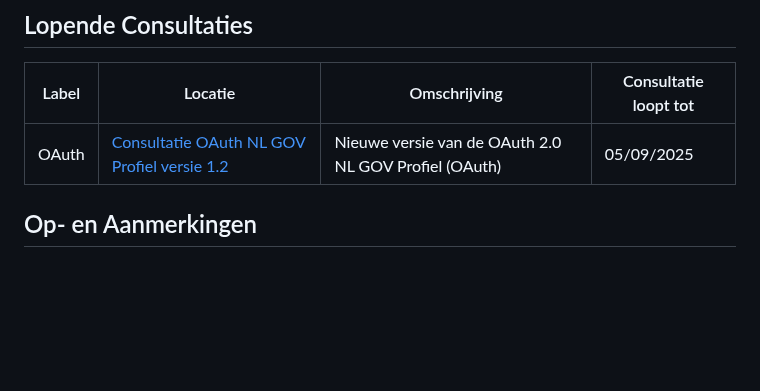
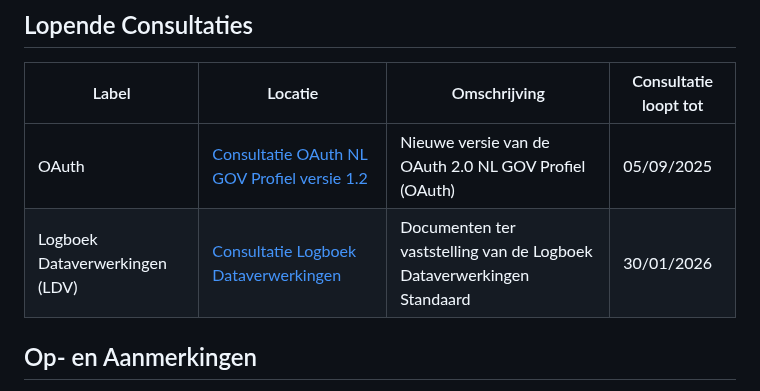
Before and after one commit to Logius-standaarden/Openbare-Consultaties, a Markdown page: README.md, the part around the change. Drawn GitHub-style; blank space fills up the shorter version.

Commit message:
Add Logboek Dataverwerkingen consultation details

```diff
--- a/README.md
+++ b/README.md
@@ -5,6 +5,7 @@
 | Label | Locatie | Omschrijving | Consultatie loopt tot |
 |---|---|---|---|
 | OAuth | [Consultatie OAuth NL GOV Profiel versie 1.2](https://github.com/Logius-standaarden/Openbare-Consultaties/blob/master/2025-07-25%20OAuth%20v1.2/README.md)| Nieuwe versie van de OAuth 2.0 NL GOV Profiel (OAuth) | 05/09/2025 |
+| Logboek Dataverwerkingen (LDV) | [Consultatie Logboek Dataverwerkingen](https://github.com/Logius-standaarden/Openbare-Consultaties/blob/Nil-NMB01-patch-1/2025_12_LDV/README.md)| Documenten ter vaststelling van de Logboek Dataverwerkingen Standaard | 30/01/2026 |
 
 <!-- (Op dit moment lopen er geen openbare consultaties) -->
 
```
